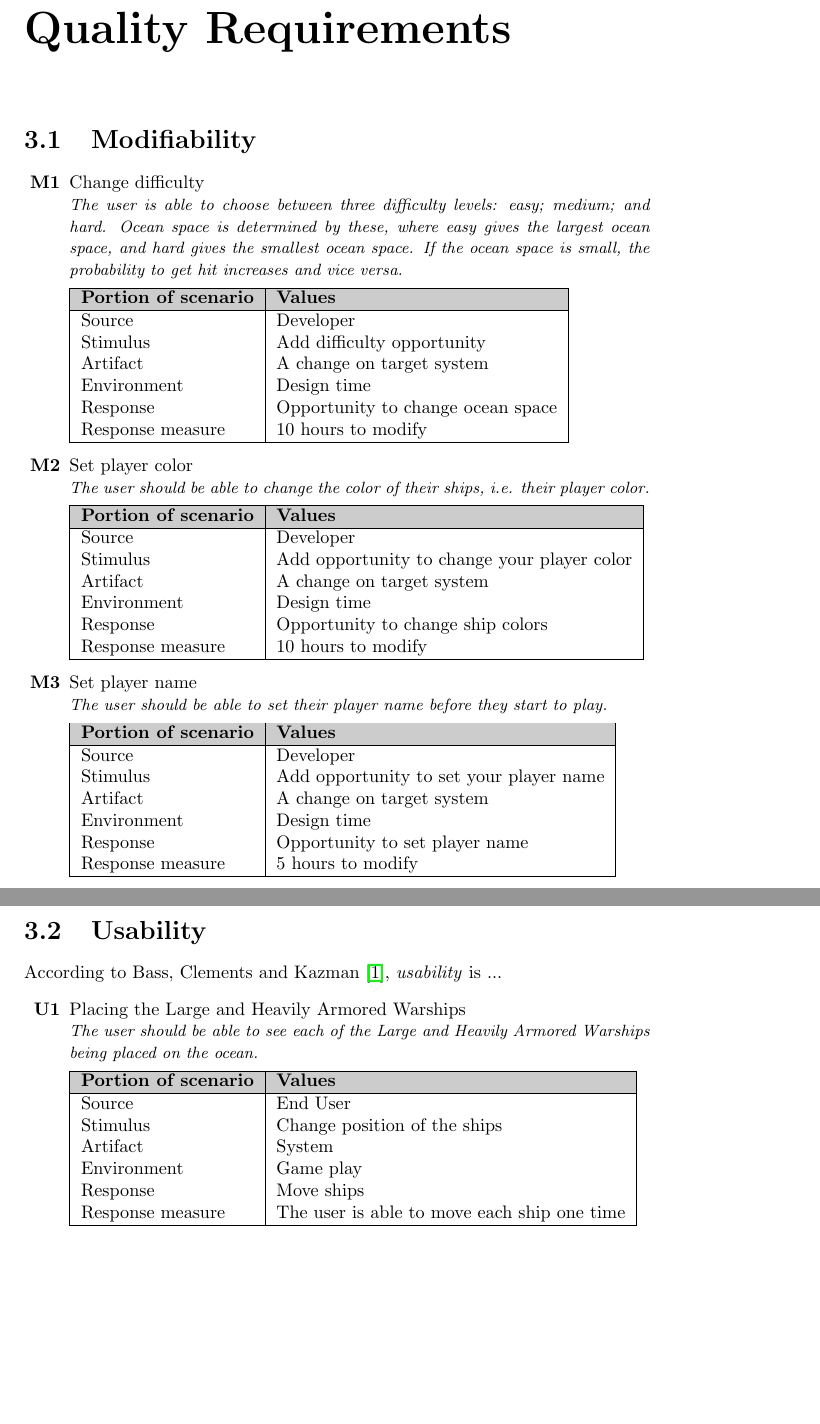
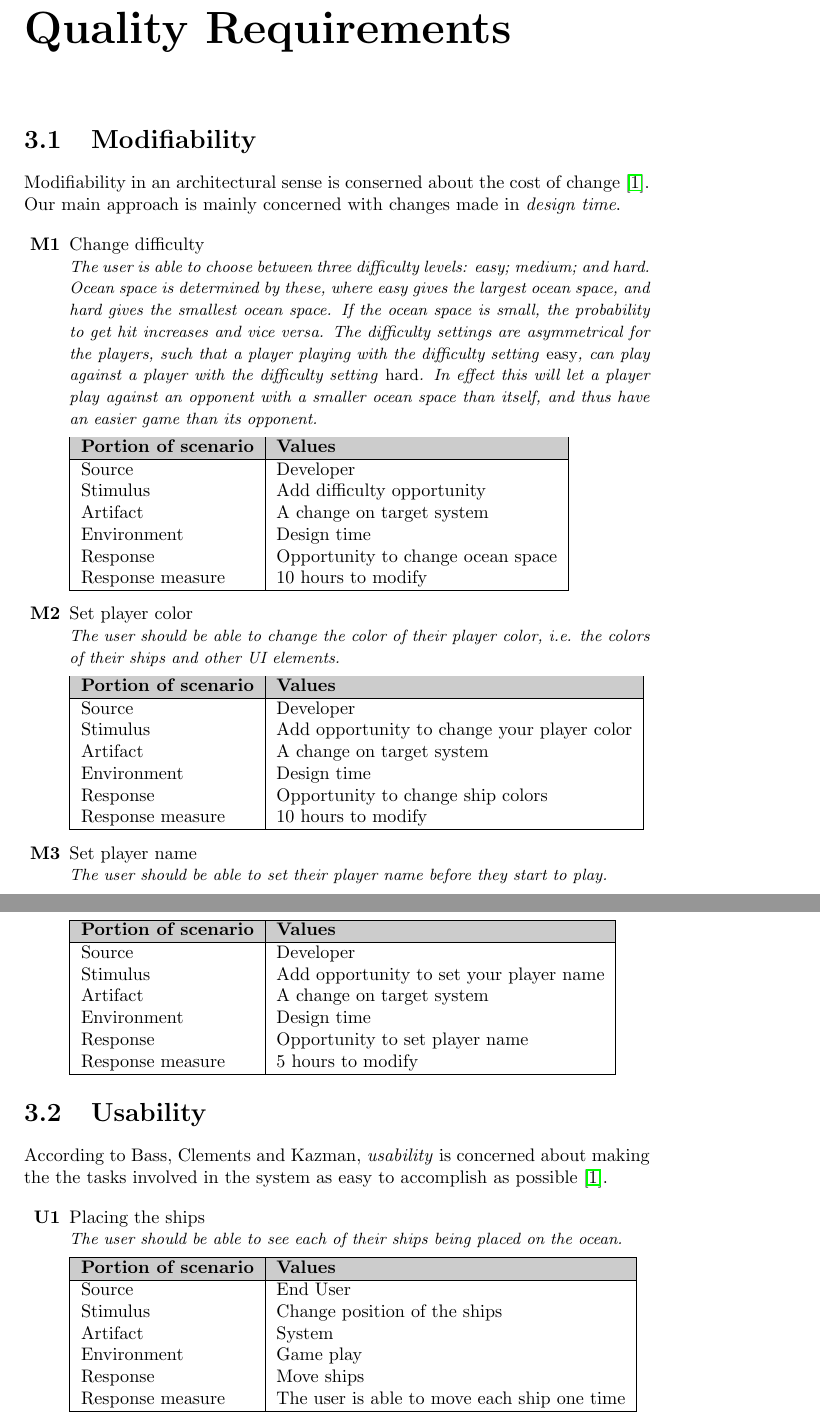
Before and after one commit to trondkla/TDT4240---A2---Battleship, a LaTeX document (Reports/Requirements/main.tex, which reads Reports/Requirements/QualReq.tex): two parts of pages 4 and 5 of 9, joined at a grey line, cut so that both start at the same text, the shorter picture padded with empty space. Compiled offline with pdfLaTeX.

Commit message:
Ark-QualReq

```diff
--- a/Reports/Requirements/QualReq.tex
+++ b/Reports/Requirements/QualReq.tex
@@ -1,8 +1,14 @@
 \chapter{Quality Requirements}
+
+%---------------
+% Modifiability
+%---------------
 \section{Modifiability}
+Modifiability in an architectural sense is conserned about the cost of change \cite{pensum}. Our main approach is mainly concerned with changes made in \emph{design time}.
+
     \begin{itemize}
         \item[\textbf{M1}] Change difficulty \\
-        \textit{\small{The user is able to choose between three difficulty levels: easy; medium; and hard. Ocean space is determined by these, where easy                                                                             gives the largest ocean space, and hard gives the smallest ocean space. If the ocean space is small, the probability to get hit increases and vice versa.}}
+        \textit{\small{The user is able to choose between three difficulty levels: easy; medium; and hard. Ocean space is determined by these, where easy gives the largest ocean space, and hard gives the smallest ocean space. If the ocean space is small, the probability to get hit increases and vice versa. The difficulty settings are asymmetrical for the players, such that a player playing with the difficulty setting \emph{easy}, can play against a player with the difficulty setting \emph{hard}. In effect this will let a player play against an opponent with a smaller ocean space than itself, and thus have an easier game than its opponent.}}
 
         \begin{tabular}{| l | l |}
             \hline
@@ -19,7 +25,7 @@
         \end{tabular}
 
         \item[\textbf{M2}] Set player color \\
-        \textit{\small{The user should be able to change the color of their ships, i.e. their player color.}}
+        \textit{\small{The user should be able to change the color of their player color, i.e. the colors of their ships and other UI elements.}}
 
         \begin{tabular}{| l | l |}
             \hline
@@ -53,11 +59,17 @@
         \end{tabular}
     \end{itemize}
 
+
+
+%---------------
+% Usability
+%---------------
 \section{Usability}
-According to Bass, Clements and Kazman \cite{pensum}, \emph{usability} is ...
+According to Bass, Clements and Kazman, \emph{usability} is concerned about making the the tasks involved in the system as easy to accomplish as possible \cite{pensum}.
+
     \begin{itemize}
-        \item[\textbf{U1}] Placing the Large and Heavily Armored Warships \\
-        \textit{\small{The user should be able to see each of the Large and Heavily Armored Warships being placed on the ocean.}}
+        \item[\textbf{U1}] Placing the ships \\
+        \textit{\small{The user should be able to see each of their ships being placed on the ocean.}}
 
         \begin{tabular}{| l | l |}
             \hline
```
Also changed, not shown: Reports/Requirements/QualReq.tex (2 more changed lines).
